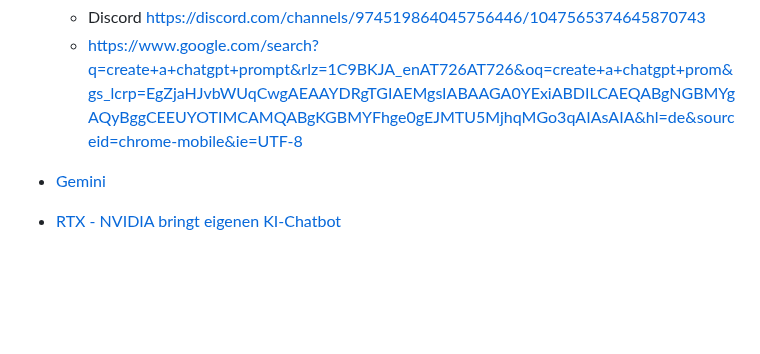
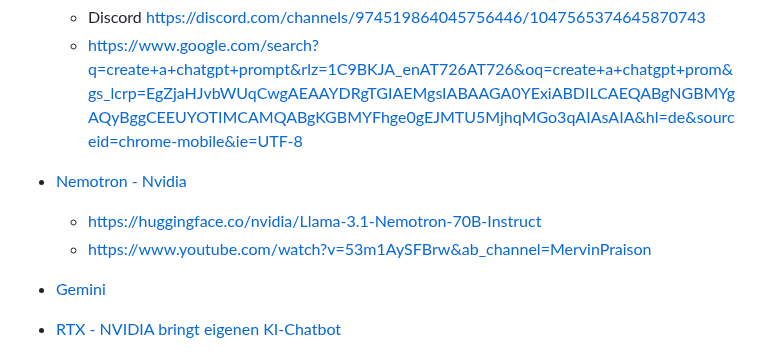
Before and after one commit to Thoregon/ThoregonWiki, a Markdown page: links/devlinks.md, the part around the change. Rendered like a GitHub page; blank space fills up the shorter version.

```diff
--- a/links/devlinks.md
+++ b/links/devlinks.md
@@ -105,6 +105,9 @@ Collection of URL's
 - [Chat GPT](https://chat.openai.com/)
   - Discord https://discord.com/channels/974519864045756446/1047565374645870743
   - https://www.google.com/search?q=create+a+chatgpt+prompt&rlz=1C9BKJA_enAT726AT726&oq=create+a+chatgpt+prom&gs_lcrp=EgZjaHJvbWUqCwgAEAAYDRgTGIAEMgsIABAAGA0YExiABDILCAEQABgNGBMYgAQyBggCEEUYOTIMCAMQABgKGBMYFhge0gEJMTU5MjhqMGo3qAIAsAIA&hl=de&sourceid=chrome-mobile&ie=UTF-8
+- [Nemotron - Nvidia](https://build.nvidia.com/nvidia/llama-3_1-nemotron-70b-instruct)
+  - https://huggingface.co/nvidia/Llama-3.1-Nemotron-70B-Instruct
+  - https://www.youtube.com/watch?v=53m1AySFBrw&ab_channel=MervinPraison
 - [Gemini](https://gemini.google.com/app)
 - [RTX - NVIDIA bringt eigenen KI-Chatbot](https://www.nvidia.com/de-de/ai-on-rtx/chat-with-rtx-generative-ai/)
   - https://www.computerwoche.de/a/nvidia-bringt-eigenen-ki-chatbot,3698392
```
Also changed, not shown: links/securitylinks.md (+4 -0 lines), wiki/identity.md (+1 -0 lines).
